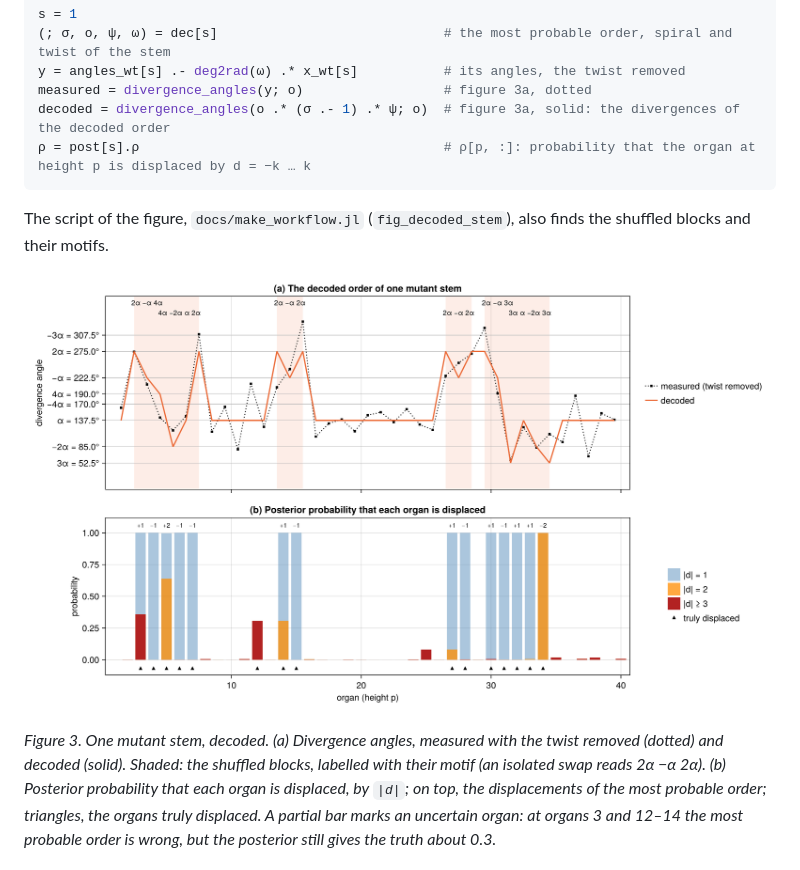
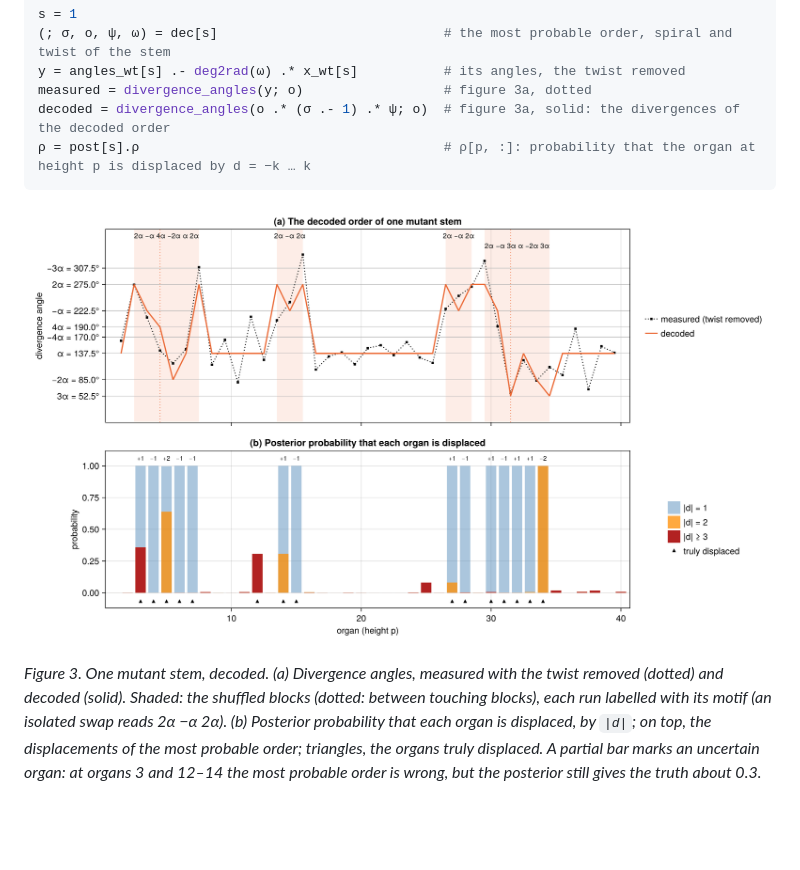
Before and after one commit to gschivre/PhyllotaxisFold.jl, a Markdown page: docs/src/workflow.md, the part around the change. Rendered like a GitHub page; pictures changed too: docs/src/figures/w2b_decoded_stem.png; blank space fills up the shorter version.

Commit message:
Decoded-stem figure: one motif per chain of touching blocks
Touching shuffled blocks share the divergence at their junction, which was
printed in both motifs (the repeated 4alpha and 3alpha). They are now
labelled as one chain, as in Refahi et al. (2011, Fig. 3), with a dotted
line between the blocks. Reference lines at -3alpha and -4alpha added. The
caption mentions the dotted lines; the sentence pointing to the figure
script is removed.

Co-Authored-By: Claude Opus 5.5 <noreply@anthropic.com>

````diff
--- a/docs/src/workflow.md
+++ b/docs/src/workflow.md
@@ -87,12 +87,11 @@ decoded = divergence_angles(o .* (σ .- 1) .* ψ; o)  # figure 3a, solid: the di
 ρ = post[s].ρ                                       # ρ[p, :]: probability that the organ at height p is displaced by d = −k … k
 ```
 
-The script of the figure, `docs/make_workflow.jl` (`fig_decoded_stem`), also finds the shuffled blocks and their motifs.
-
 ![One decoded stem](figures/w2b_decoded_stem.png)
 
 *Figure 3. One mutant stem, decoded. (a) Divergence angles, measured with the twist removed (dotted) and decoded
-(solid). Shaded: the shuffled blocks, labelled with their motif (an isolated swap reads 2α −α 2α). (b) Posterior
+(solid). Shaded: the shuffled blocks (dotted: between touching blocks), each run labelled with its motif (an
+isolated swap reads 2α −α 2α). (b) Posterior
 probability that each organ is displaced, by ``|d|``; on top, the displacements of the most probable order; triangles,
 the organs truly displaced. A partial bar marks an uncertain organ: at organs 3 and 12–14 the most probable order is
 wrong, but the posterior still gives the truth about 0.3.*
````
Also changed, not shown: 1 other file.
